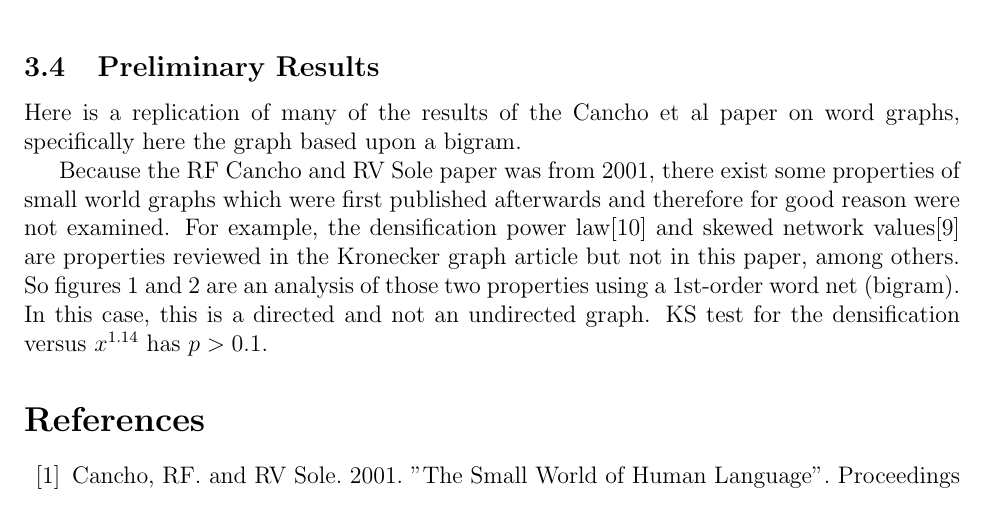
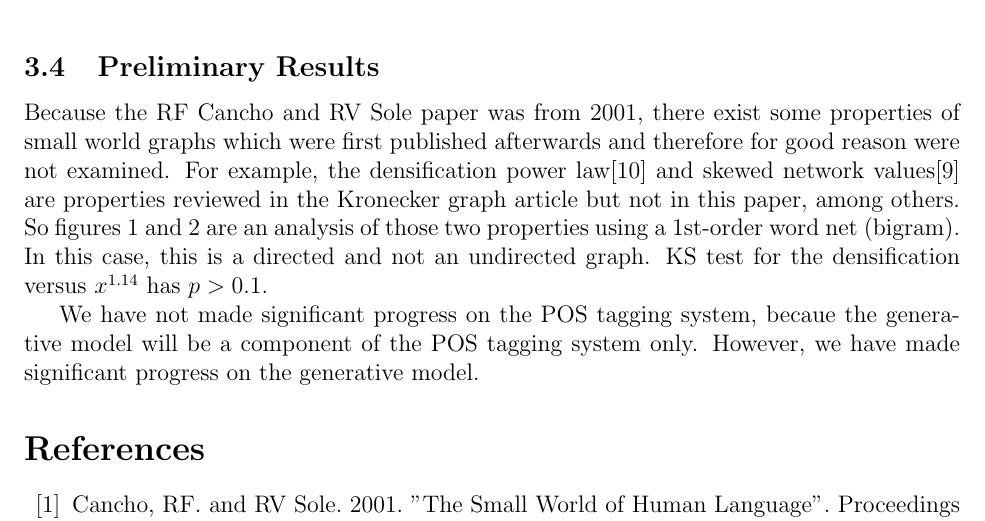
Before and after one commit to howonlee/kroneckerText, a LaTeX document (progress_report.tex): part of page 4 of 5, cut so that both start at the same text. Compiled offline with pdfLaTeX.

Commit message:
progress made

```diff
--- a/progress_report.tex
+++ b/progress_report.tex
@@ -69,11 +69,11 @@ Perplexity is an easy development measure of the generator's goodness. Of course
 
 \subsection{Preliminary Results}
 
-Here is a replication of many of the results of the Cancho et al paper on word graphs, specifically here the graph based upon a bigram. %%%%%%%%%%%%%%%%%%%
-
-Because the RF Cancho and RV Sole paper was from 2001, there exist some properties of small world graphs which were first published afterwards and therefore for good reason were not examined. For example, the densification power law\cite{densificationpowerlaw} and skewed network values\cite{netvalskew} are properties reviewed in the Kronecker graph article but not in this paper, among others. So figures 1 and 2 are an analysis of those two properties using a 1st-order word net (bigram). In this case, this is a directed and not an undirected graph. KS test for the densification versus $x^{1.14}$ has $p>0.1$.
+Because the RF Cancho and RV Sole paper was from 2001, there exist some properties of small world graphs which were first published afterwards and therefore for good reason were not examined. For example, the densification power law\cite{densificationpowerlaw} and skewed network values\cite{netvalskew} are properties reviewed in the Kronecker graph article but not in this paper, among others. So figures 1 and 2 are an analysis of those two properties using a 1st-order word net (bigram). In this case, this is a directed and not an undirected graph. KS test for the densification versus $x^{1.14}$ has $p>0.1$. %%% other shit, hop plots, shit like that
 
 %%%%%% add a lot of small simple graphs for the power laws indegree, outdegree, eigenvectors, densification, etc
+
+We have not made significant progress on the POS tagging system, becaue the generative model will be a component of the POS tagging system only. However, we have made significant progress on the generative model.
 %%%%% add the sparse matrix plot of the bigram
 %%%%% add the sparse matrix plot that we made of kronfit graph
 %%%%% add some generated text
```
